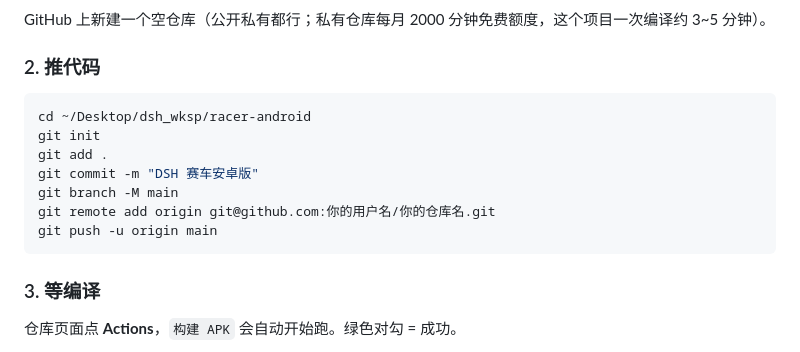
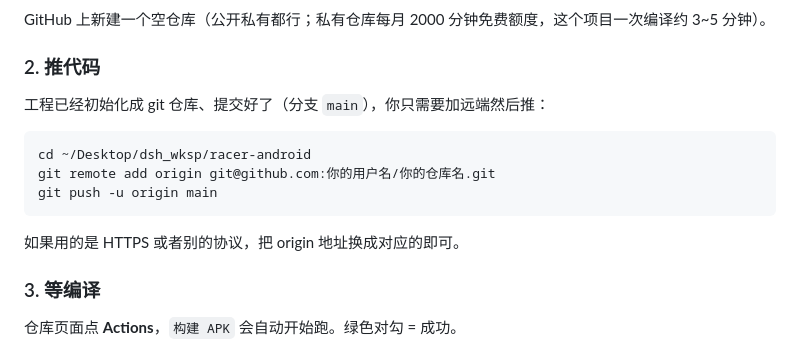
Before and after one commit to wangztmw/dsh-racer, a Markdown page: README.md, the part around the change. GitHub-like rendering.

````diff
--- a/README.md
+++ b/README.md
@@ -15,15 +15,15 @@ GitHub 上新建一个空仓库（公开私有都行；私有仓库每月 2000
 
 ### 2. 推代码
 
+工程已经初始化成 git 仓库、提交好了（分支 `main`），你只需要加远端然后推：
+
 ```bash
 cd ~/Desktop/dsh_wksp/racer-android
-git init
-git add .
-git commit -m "DSH 赛车安卓版"
-git branch -M main
 git remote add origin git@github.com:你的用户名/你的仓库名.git
 git push -u origin main
 ```
+
+如果用的是 HTTPS 或者别的协议，把 origin 地址换成对应的即可。
 
 ### 3. 等编译
 
````
